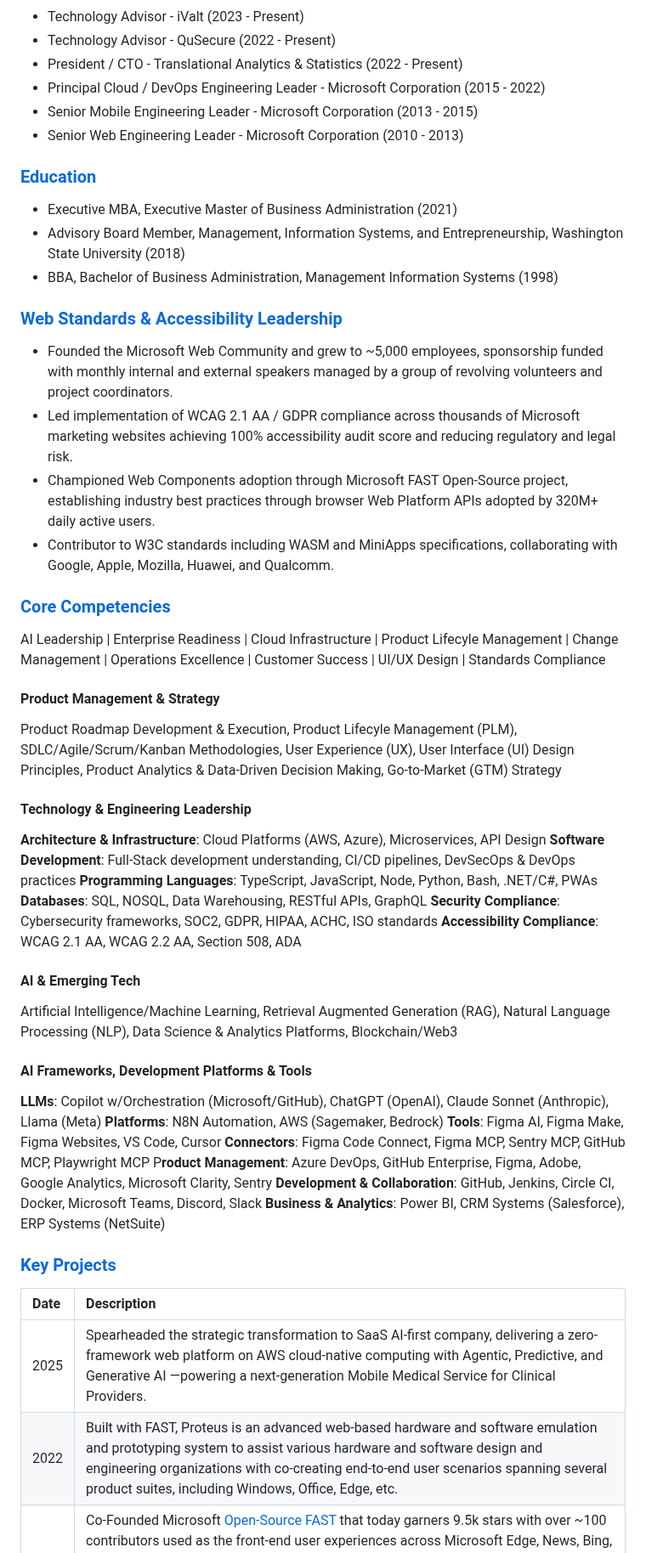
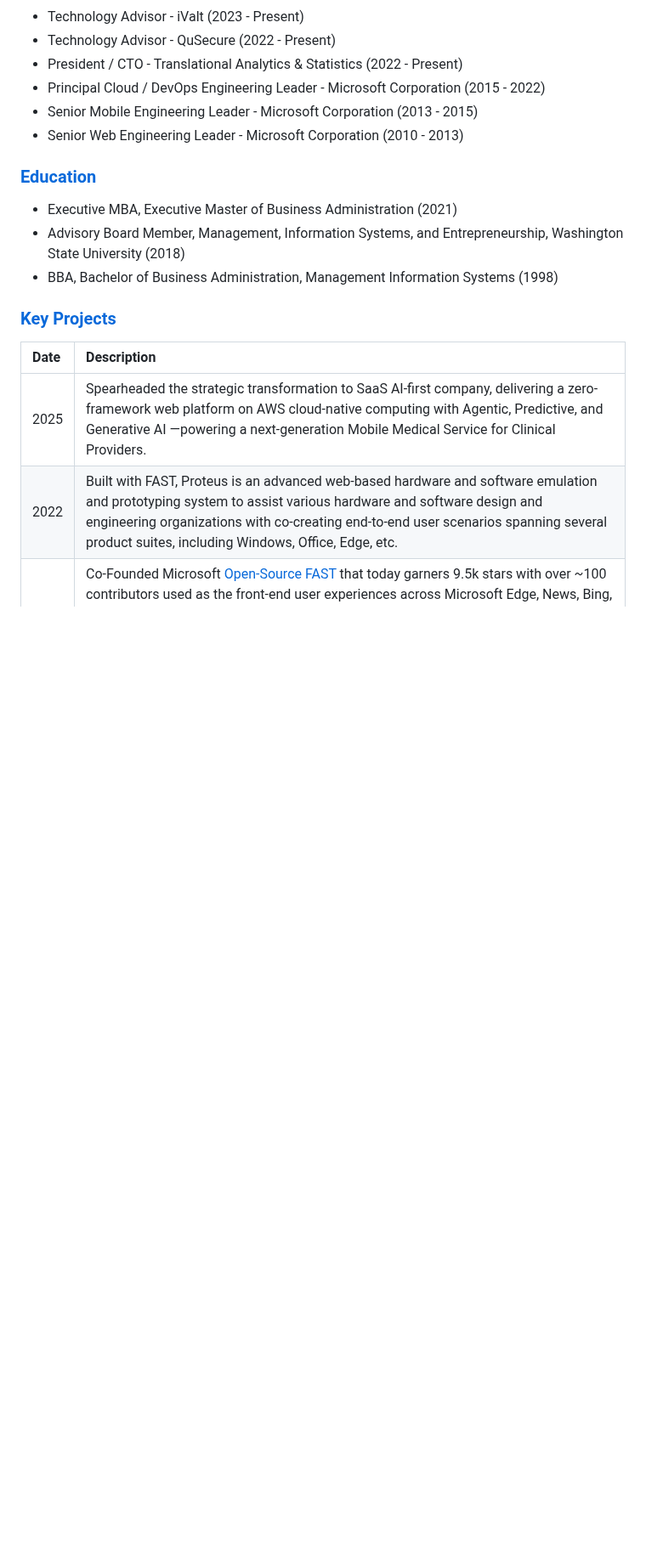
Before and after one commit to awentzel/awentzel, a Markdown page: README.md, the part around one of its changes. Shown at 85% size. GitHub-like rendering; blank space fills up the shorter version.

```diff
--- a/README.md
+++ b/README.md
@@ -17,39 +19,6 @@ _Currently applying Artificial Intelligence, AI Process Automation, AI Driven De
 * Advisory Board Member, Management, Information Systems, and Entrepreneurship, Washington State University (2018)
 * BBA, Bachelor of Business Administration, Management Information Systems (1998)
 
-### [Web Standards & Accessibility Leadership](#web-standards--accessibility-leadership)
-
-* Founded the Microsoft Web Community and grew to ~5,000 employees, sponsorship funded with monthly internal and external speakers managed by a group of revolving volunteers and project coordinators.
-* Led implementation of WCAG 2.1 AA / GDPR compliance across thousands of Microsoft marketing websites achieving 100% accessibility audit score and reducing regulatory and legal risk.
-* Championed Web Components adoption through Microsoft FAST Open-Source project, establishing industry best practices through browser Web Platform APIs adopted by 320M+ daily active users.
-* Contributor to W3C standards including WASM and MiniApps specifications, collaborating with Google, Apple, Mozilla, Huawei, and Qualcomm.
-
-### [Core Competencies](#core-competencies)
-
-AI Leadership | Enterprise Readiness | Cloud Infrastructure | Product Lifecyle Management | Change Management | Operations Excellence | Customer Success | UI/UX Design | Standards Compliance
-
-#### Product Management & Strategy
-Product Roadmap Development & Execution, Product Lifecyle Management (PLM), SDLC/Agile/Scrum/Kanban Methodologies, User Experience (UX), User Interface (UI) Design Principles, Product Analytics & Data-Driven Decision Making, Go-to-Market (GTM) Strategy
-
-#### Technology & Engineering Leadership
-**Architecture & Infrastructure**: Cloud Platforms (AWS, Azure), Microservices, API Design
-**Software Development**: Full-Stack development understanding, CI/CD pipelines, DevSecOps & DevOps practices
-**Programming Languages**: TypeScript, JavaScript, Node, Python, Bash, .NET/C#, PWAs
-**Databases**: SQL, NOSQL, Data Warehousing, RESTful APIs, GraphQL
-**Security Compliance**: Cybersecurity frameworks, SOC2, GDPR, HIPAA, ACHC, ISO standards
-**Accessibility Compliance**: WCAG 2.1 AA, WCAG 2.2 AA, Section 508, ADA
-
-#### AI & Emerging Tech
-Artificial Intelligence/Machine Learning, Retrieval Augmented Generation (RAG), Natural Language Processing (NLP), Data Science & Analytics Platforms, Blockchain/Web3
-
-#### AI Frameworks, Development Platforms & Tools
-**LLMs**: Copilot w/Orchestration (Microsoft/GitHub), ChatGPT (OpenAI), Claude Sonnet (Anthropic), Llama (Meta)
-**Platforms**: N8N Automation, AWS (Sagemaker, Bedrock)
-**Tools**: Figma AI, Figma Make, Figma Websites, VS Code, Cursor
-**Connectors**: Figma Code Connect, Figma MCP, Sentry MCP, GitHub MCP, Playwright MCP
-P**roduct Management**: Azure DevOps, GitHub Enterprise, Figma, Adobe, Google Analytics, Microsoft Clarity, Sentry
-**Development & Collaboration**: GitHub, Jenkins, Circle CI, Docker, Microsoft Teams, Discord, Slack
-**Business & Analytics**: Power BI, CRM Systems (Salesforce), ERP Systems (NetSuite)
 ### [Key Projects](#key-projects)
 
 | Date | Description |
```
Also changed, not shown: other parts of README.md (+3 -1 lines).
